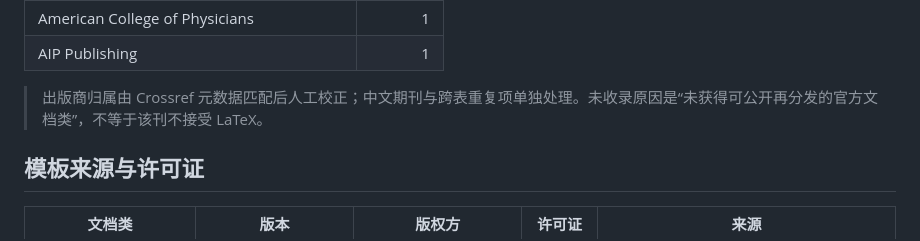
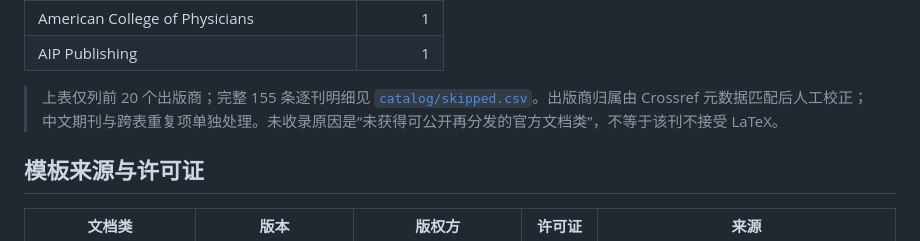
Before and after one commit to llt228/hzauth-journal-templates, a Markdown page: README.md, the part around the change. Rendered like a GitHub page.

Commit message:
docs: 说明未收录明细表的统计范围

```diff
--- a/README.md
+++ b/README.md
@@ -187,7 +187,7 @@ python3 scripts/verify.py            # 校验目录完整性与 PDF 产物
 | American College of Physicians | 1 |
 | AIP Publishing | 1 |
 
-> 出版商归属由 Crossref 元数据匹配后人工校正；中文期刊与跨表重复项单独处理。未收录原因是“未获得可公开再分发的官方文档类”，不等于该刊不接受 LaTeX。
+> 上表仅列前 20 个出版商；完整 155 条逐刊明细见 [`catalog/skipped.csv`](catalog/skipped.csv)。出版商归属由 Crossref 元数据匹配后人工校正；中文期刊与跨表重复项单独处理。未收录原因是“未获得可公开再分发的官方文档类”，不等于该刊不接受 LaTeX。
 
 ## 模板来源与许可证
 
```
